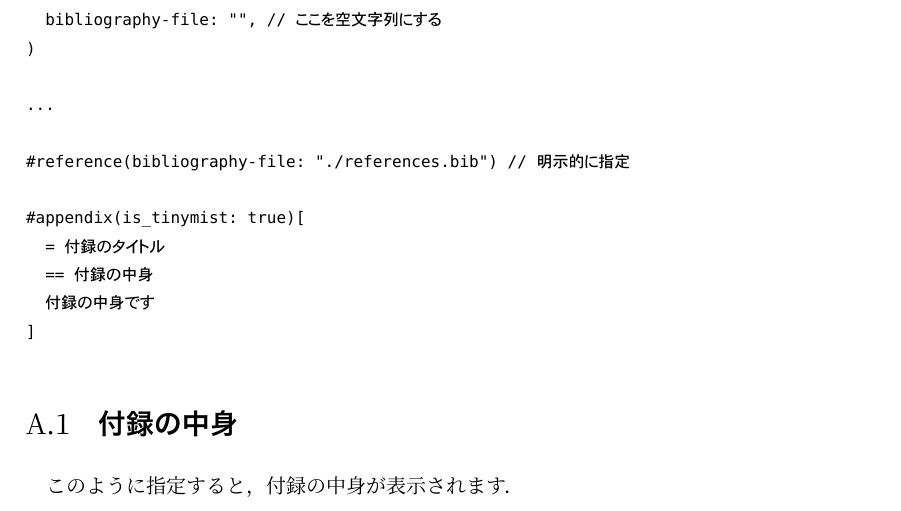
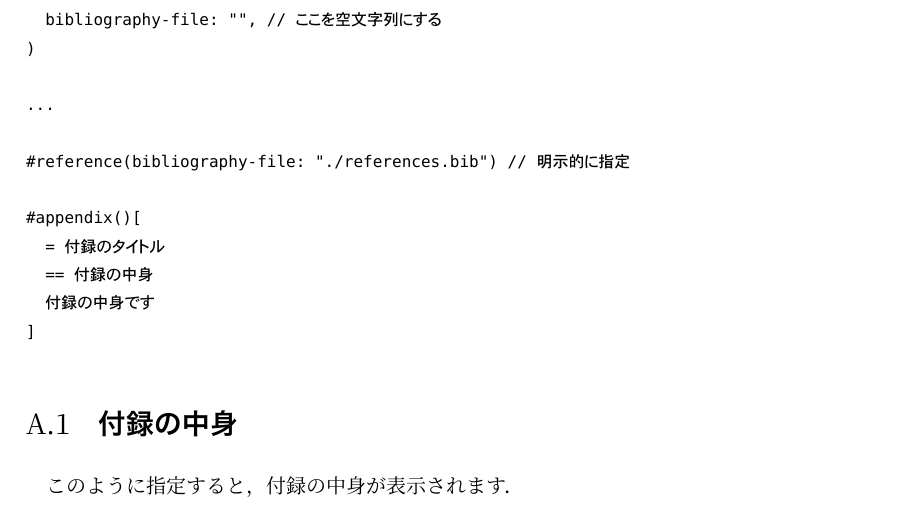
Before and after one commit to Manato1fg/system-graduation-thesis-template, a Typst document (example.typ): part of page 15 of 15, cut so that both start at the same text. The pictures show the PDF file example.pdf that the author committed with the source.

Commit message:
is_tinymist引数は不要

````diff
--- a/example.typ
+++ b/example.typ
@@ -79,7 +79,7 @@ $
 
 #reference(bibliography-file: "./references.bib")
 #pagebreak()
-#appendix(is_tinymist: true)[
+#appendix()[
   = 付録
   付録は`#appendix`を使うと追加されますが，`graduation_thesis.with`の引数に`bibliography-file`を指定していると末尾に参考文献が出てきてしまうので，手動で書く必要があります．
 ```
@@ -94,7 +94,7 @@ $
 
 #reference(bibliography-file: "./references.bib") // 明示的に指定
 
-#appendix(is_tinymist: true)[
+#appendix()[
   = 付録のタイトル
   == 付録の中身
   付録の中身です
````
Also changed, not shown: systemB.typ (+0 -1 lines), example.pdf.
